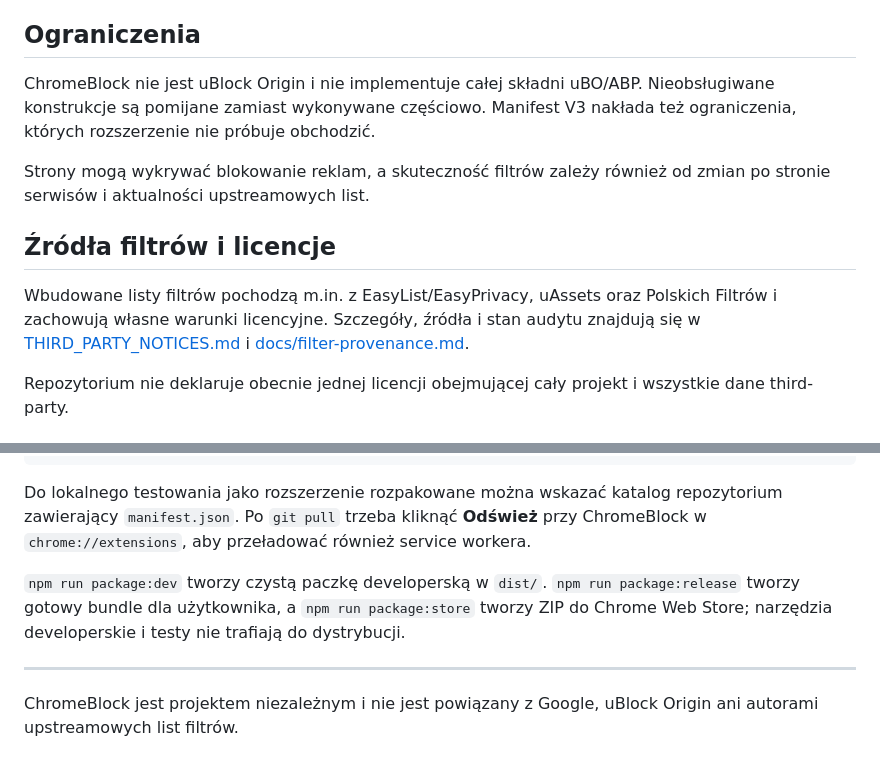
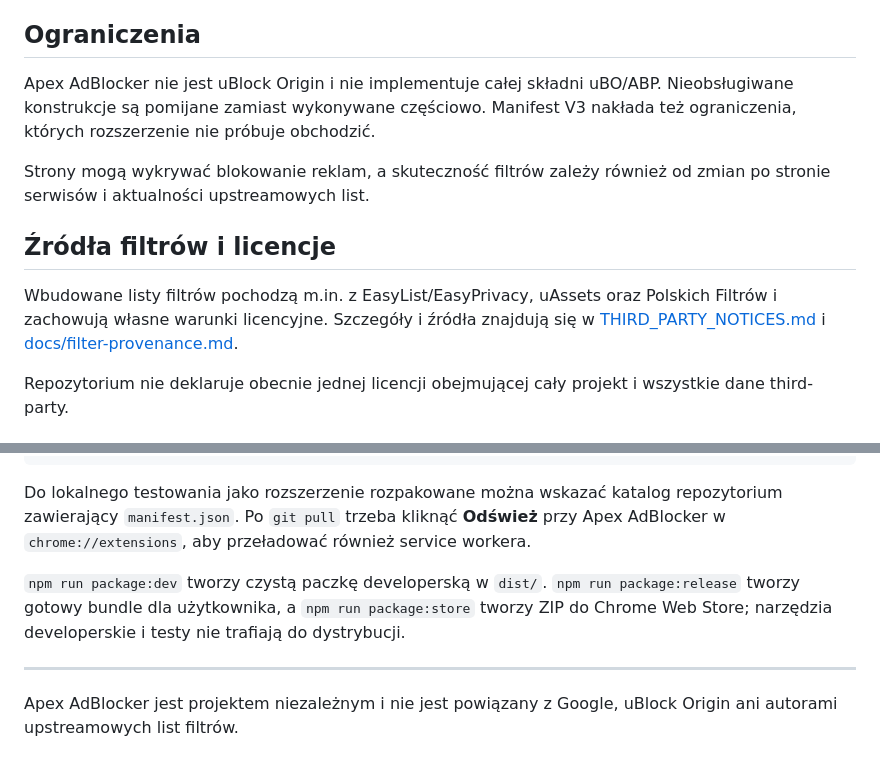
Before and after one commit to Bonziuu/Apex-AdBlocker, a Markdown page: README.md, 2 parts joined by grey strips. Drawn GitHub-style.

````diff
--- a/README.md
+++ b/README.md
@@ -90,13 +92,13 @@ Po mojej stronie pozostawały wymagania produktu, decyzje funkcjonalne i archite
 
 ## Ograniczenia
 
-ChromeBlock nie jest uBlock Origin i nie implementuje całej składni uBO/ABP. Nieobsługiwane konstrukcje są pomijane zamiast wykonywane częściowo. Manifest V3 nakłada też ograniczenia, których rozszerzenie nie próbuje obchodzić.
+Apex AdBlocker nie jest uBlock Origin i nie implementuje całej składni uBO/ABP. Nieobsługiwane konstrukcje są pomijane zamiast wykonywane częściowo. Manifest V3 nakłada też ograniczenia, których rozszerzenie nie próbuje obchodzić.
 
 Strony mogą wykrywać blokowanie reklam, a skuteczność filtrów zależy również od zmian po stronie serwisów i aktualności upstreamowych list.
 
 ## Źródła filtrów i licencje
 
-Wbudowane listy filtrów pochodzą m.in. z EasyList/EasyPrivacy, uAssets oraz Polskich Filtrów i zachowują własne warunki licencyjne. Szczegóły, źródła i stan audytu znajdują się w [THIRD_PARTY_NOTICES.md](THIRD_PARTY_NOTICES.md) i [docs/filter-provenance.md](docs/filter-provenance.md).
+Wbudowane listy filtrów pochodzą m.in. z EasyList/EasyPrivacy, uAssets oraz Polskich Filtrów i zachowują własne warunki licencyjne. Szczegóły i źródła znajdują się w [THIRD_PARTY_NOTICES.md](THIRD_PARTY_NOTICES.md) i [docs/filter-provenance.md](docs/filter-provenance.md).
 
 Repozytorium nie deklaruje obecnie jednej licencji obejmującej cały projekt i wszystkie dane third-party.
 
@@ -115,10 +117,10 @@ npm run update-lists
 npm run build
 ```
 
-Do lokalnego testowania jako rozszerzenie rozpakowane można wskazać katalog repozytorium zawierający `manifest.json`. Po `git pull` trzeba kliknąć **Odśwież** przy ChromeBlock w `chrome://extensions`, aby przeładować również service workera.
+Do lokalnego testowania jako rozszerzenie rozpakowane można wskazać katalog repozytorium zawierający `manifest.json`. Po `git pull` trzeba kliknąć **Odśwież** przy Apex AdBlocker w `chrome://extensions`, aby przeładować również service workera.
 
 `npm run package:dev` tworzy czystą paczkę developerską w `dist/`. `npm run package:release` tworzy gotowy bundle dla użytkownika, a `npm run package:store` tworzy ZIP do Chrome Web Store; narzędzia developerskie i testy nie trafiają do dystrybucji.
 
 ---
 
-ChromeBlock jest projektem niezależnym i nie jest powiązany z Google, uBlock Origin ani autorami upstreamowych list filtrów.
+Apex AdBlocker jest projektem niezależnym i nie jest powiązany z Google, uBlock Origin ani autorami upstreamowych list filtrów.
````
Also changed, not shown: other parts of README.md (+14 -12 lines).
